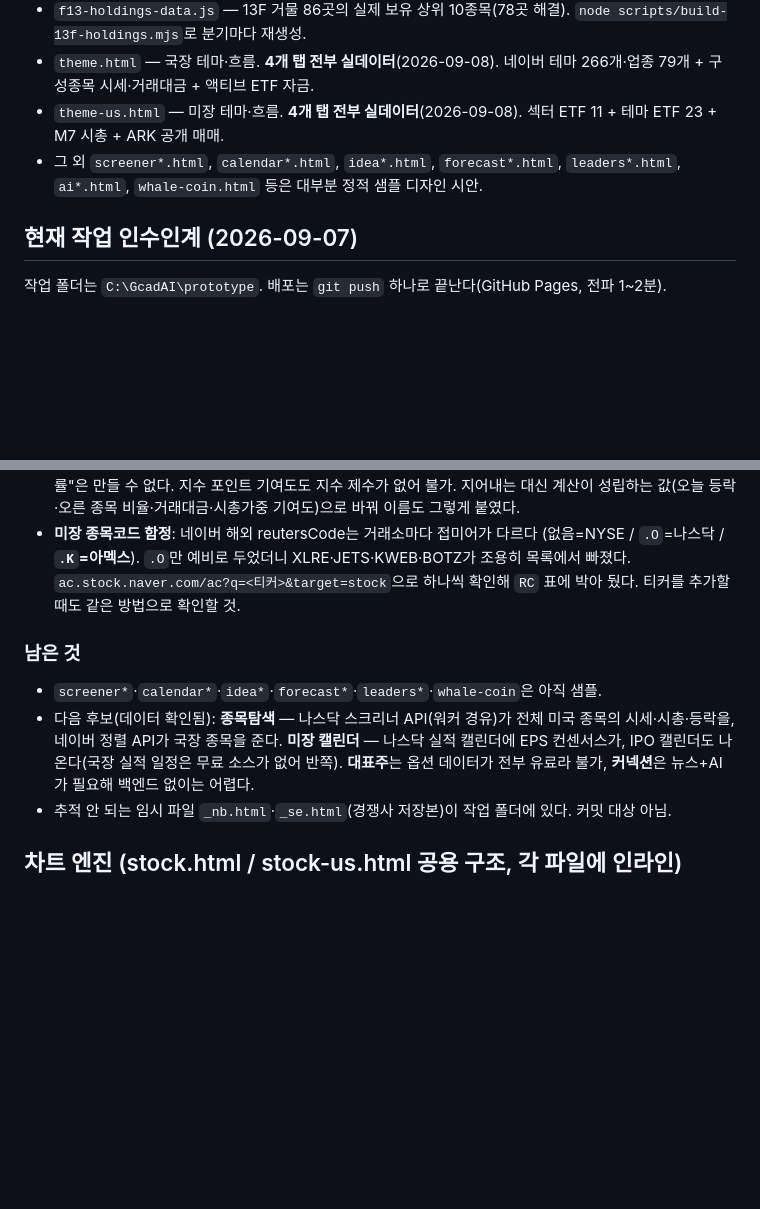
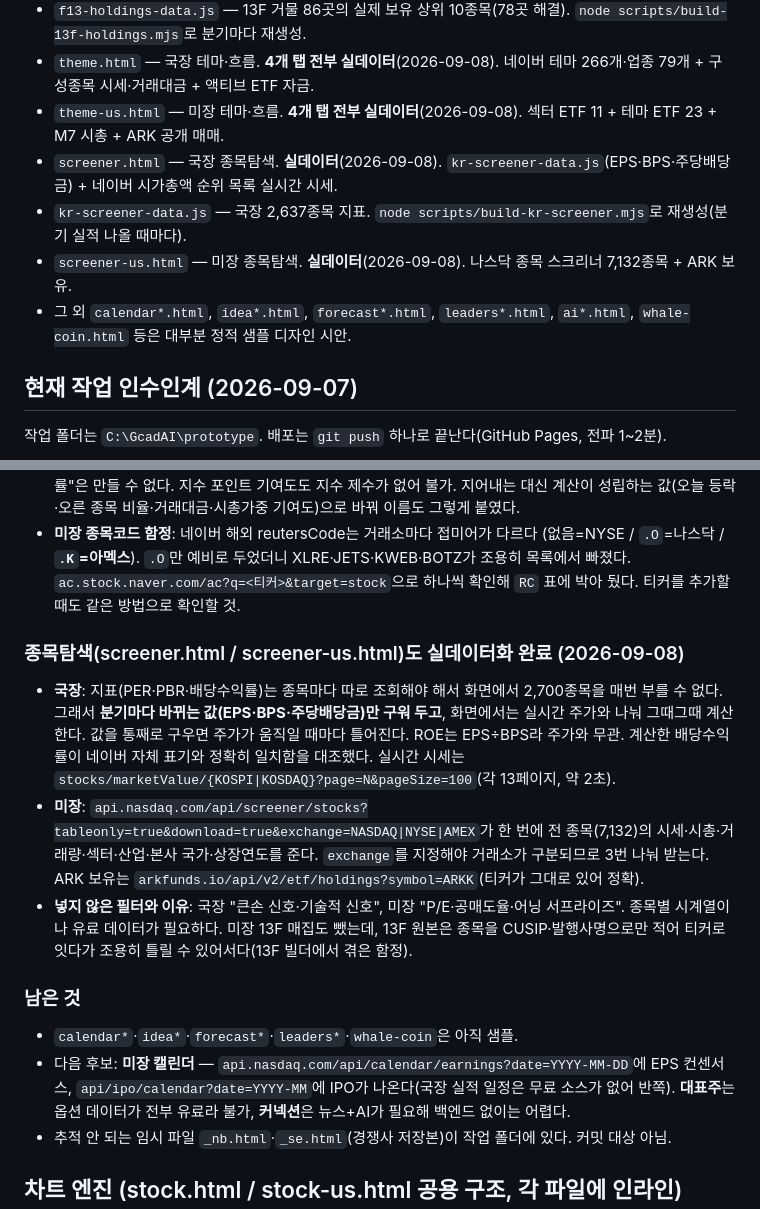
Before and after one commit to jinx0070070/getrichflow, a Markdown page: CLAUDE.md, 2 parts joined by grey strips. Drawn GitHub-style; blank space fills up the shorter version.

Commit message:
CLAUDE.md 갱신 — 종목탐색 실데이터화, 지표를 굽지 않고 주가로 나눠 쓰는 이유
Co-Authored-By: Claude Opus 5 <noreply@anthropic.com>

```diff
--- a/CLAUDE.md
+++ b/CLAUDE.md
@@ -48,7 +48,10 @@
 - `f13-holdings-data.js` — 13F 거물 86곳의 실제 보유 상위 10종목(78곳 해결). `node scripts/build-13f-holdings.mjs`로 분기마다 재생성.
 - `theme.html` — 국장 테마·흐름. **4개 탭 전부 실데이터**(2026-09-08). 네이버 테마 266개·업종 79개 + 구성종목 시세·거래대금 + 액티브 ETF 자금.
 - `theme-us.html` — 미장 테마·흐름. **4개 탭 전부 실데이터**(2026-09-08). 섹터 ETF 11 + 테마 ETF 23 + M7 시총 + ARK 공개 매매.
-- 그 외 `screener*.html`, `calendar*.html`, `idea*.html`, `forecast*.html`, `leaders*.html`, `ai*.html`, `whale-coin.html` 등은 대부분 정적 샘플 디자인 시안.
+- `screener.html` — 국장 종목탐색. **실데이터**(2026-09-08). `kr-screener-data.js`(EPS·BPS·주당배당금) + 네이버 시가총액 순위 목록 실시간 시세.
+- `kr-screener-data.js` — 국장 2,637종목 지표. `node scripts/build-kr-screener.mjs`로 재생성(분기 실적 나올 때마다).
+- `screener-us.html` — 미장 종목탐색. **실데이터**(2026-09-08). 나스닥 종목 스크리너 7,132종목 + ARK 보유.
+- 그 외 `calendar*.html`, `idea*.html`, `forecast*.html`, `leaders*.html`, `ai*.html`, `whale-coin.html` 등은 대부분 정적 샘플 디자인 시안.
 
 ## 현재 작업 인수인계 (2026-09-07)
 
@@ -103,11 +106,24 @@ DART를 그대로 때리므로 값이 진짜인지까지 같이 확인된다.
   조용히 목록에서 빠졌다. `ac.stock.naver.com/ac?q=<티커>&target=stock`으로 하나씩 확인해
   `RC` 표에 박아 뒀다. 티커를 추가할 때도 같은 방법으로 확인할 것.
 
+### 종목탐색(screener.html / screener-us.html)도 실데이터화 완료 (2026-09-08)
+- **국장**: 지표(PER·PBR·배당수익률)는 종목마다 따로 조회해야 해서 화면에서 2,700종목을 매번
+  부를 수 없다. 그래서 **분기마다 바뀌는 값(EPS·BPS·주당배당금)만 구워 두고**, 화면에서는
+  실시간 주가와 나눠 그때그때 계산한다. 값을 통째로 구우면 주가가 움직일 때마다 틀어진다.
+  ROE는 EPS÷BPS라 주가와 무관. 계산한 배당수익률이 네이버 자체 표기와 정확히 일치함을 대조했다.
+  실시간 시세는 `stocks/marketValue/{KOSPI|KOSDAQ}?page=N&pageSize=100`(각 13페이지, 약 2초).
+- **미장**: `api.nasdaq.com/api/screener/stocks?tableonly=true&download=true&exchange=NASDAQ|NYSE|AMEX`가
+  한 번에 전 종목(7,132)의 시세·시총·거래량·섹터·산업·본사 국가·상장연도를 준다.
+  `exchange`를 지정해야 거래소가 구분되므로 3번 나눠 받는다. ARK 보유는
+  `arkfunds.io/api/v2/etf/holdings?symbol=ARKK`(티커가 그대로 있어 정확).
+- **넣지 않은 필터와 이유**: 국장 "큰손 신호·기술적 신호", 미장 "P/E·공매도율·어닝 서프라이즈".
+  종목별 시계열이나 유료 데이터가 필요하다. 미장 13F 매집도 뺐는데, 13F 원본은 종목을
+  CUSIP·발행사명으로만 적어 티커로 잇다가 조용히 틀릴 수 있어서다(13F 빌더에서 겪은 함정).
+
 ### 남은 것
-- `screener*`·`calendar*`·`idea*`·`forecast*`·`leaders*`·`whale-coin`은 아직 샘플.
-- 다음 후보(데이터 확인됨): **종목탐색** — 나스닥 스크리너 API(워커 경유)가 전체 미국 종목의
-  시세·시총·등락을, 네이버 정렬 API가 국장 종목을 준다. **미장 캘린더** — 나스닥 실적 캘린더에
-  EPS 컨센서스가, IPO 캘린더도 나온다(국장 실적 일정은 무료 소스가 없어 반쪽).
+- `calendar*`·`idea*`·`forecast*`·`leaders*`·`whale-coin`은 아직 샘플.
+- 다음 후보: **미장 캘린더** — `api.nasdaq.com/api/calendar/earnings?date=YYYY-MM-DD`에 EPS 컨센서스,
+  `api/ipo/calendar?date=YYYY-MM`에 IPO가 나온다(국장 실적 일정은 무료 소스가 없어 반쪽).
   **대표주**는 옵션 데이터가 전부 유료라 불가, **커넥션**은 뉴스+AI가 필요해 백엔드 없이는 어렵다.
 - 추적 안 되는 임시 파일 `_nb.html`·`_se.html`(경쟁사 저장본)이 작업 폴더에 있다. 커밋 대상 아님.
 
```
